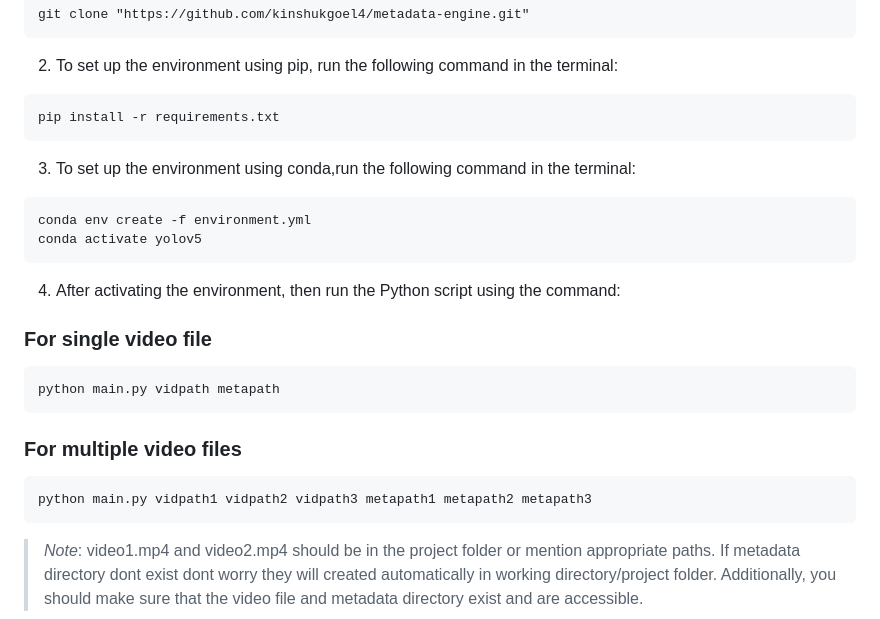
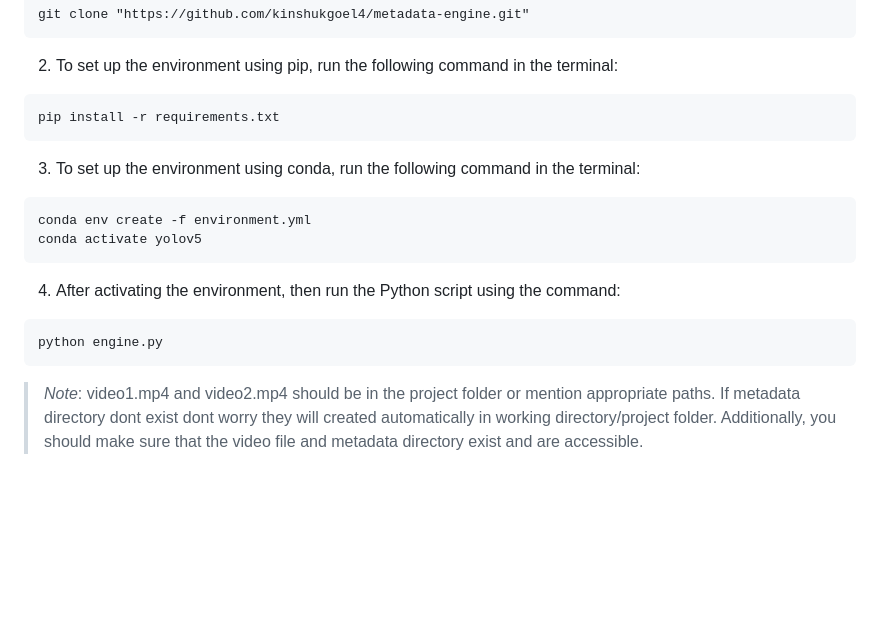
Before and after one commit to kinshukgoel4/Metadata-Engine, a Markdown page: README.md, the part around the change. Rendered like a GitHub page; blank space fills up the shorter version.

````diff
--- a/README.md
+++ b/README.md
@@ -172,7 +172,7 @@ git clone "https://github.com/kinshukgoel4/metadata-engine.git"
 pip install -r requirements.txt
 ```
 
-3. To set up the environment using conda,run the following command in the terminal:
+3. To set up the environment using conda, run the following command in the terminal:
 
 ```bash
 conda env create -f environment.yml
@@ -181,15 +181,11 @@ conda activate yolov5
 
 4. After activating the environment, then run the Python script using the command:
 
-### For single video file
 ```bash
-python main.py vidpath metapath
+python engine.py
 ```
 
-### For multiple video files
-```bash
-python main.py vidpath1 vidpath2 vidpath3 metapath1 metapath2 metapath3
-```
+
 > *Note*: video1.mp4 and video2.mp4 should be in the project folder or mention appropriate paths. If metadata directory dont exist dont worry they will created automatically in working directory/project folder. Additionally, you should make sure that the video file and metadata directory exist and are accessible.
 
 ## 🙌 Want to contribute?
````
